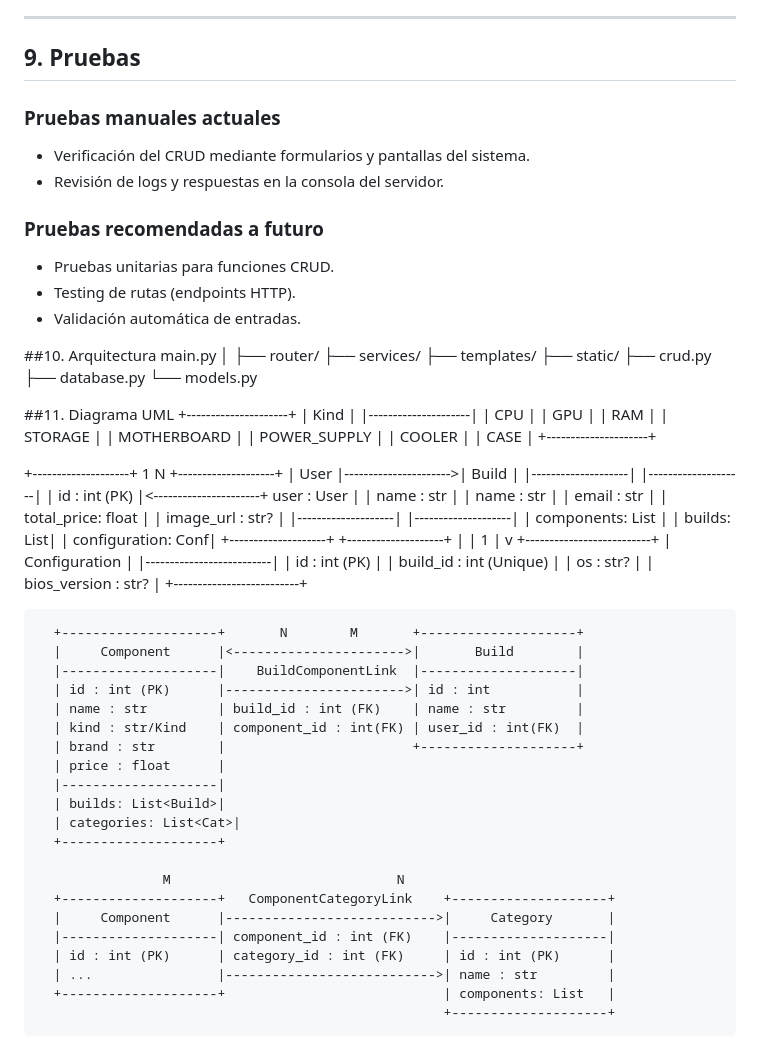
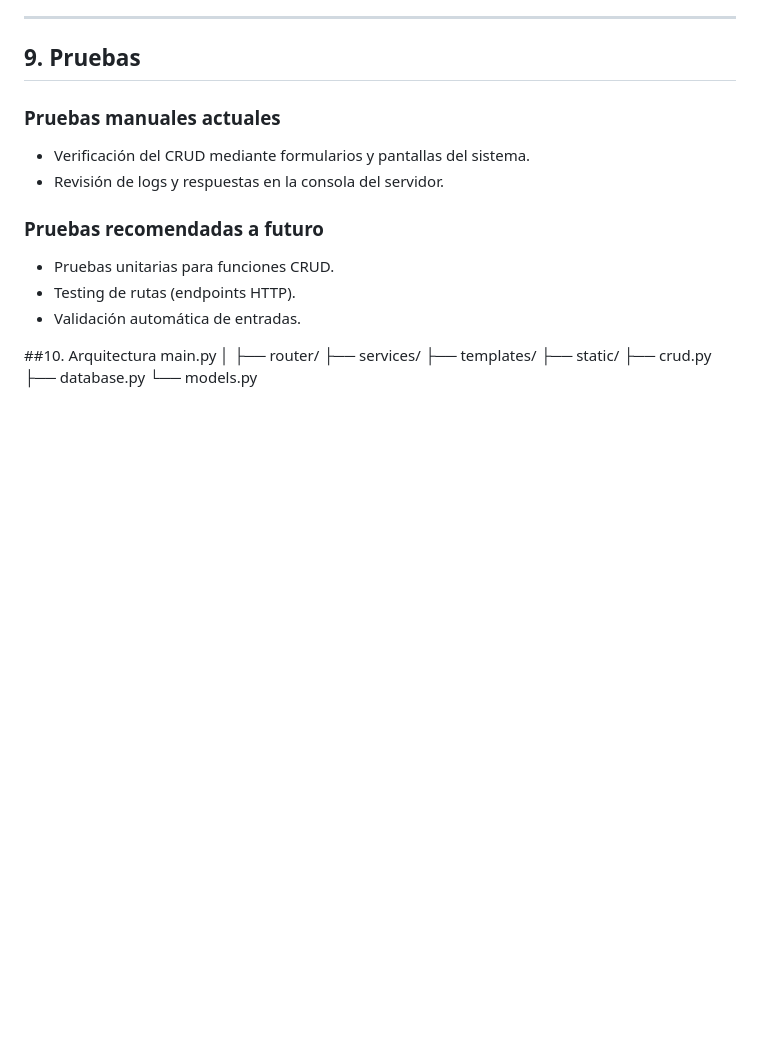
Before and after one commit to Flork1s/ProyectoSoftware, a Markdown page: Documentacion.md, the part around the change. GitHub-like rendering; blank space fills up the shorter version.

```diff
--- a/Documentacion.md
+++ b/Documentacion.md
@@ -152,63 +152,3 @@ main.py
 ├── crud.py
 ├── database.py
 └── models.py
-
-##11. Diagrama UML
-                          +---------------------+
-                          |        Kind         |
-                          |---------------------|
-                          |  CPU                |
-                          |  GPU                |
-                          |  RAM                |
-                          |  STORAGE            |
-                          |  MOTHERBOARD        |
-                          |  POWER_SUPPLY       |
-                          |  COOLER             |
-                          |  CASE               |
-                          +---------------------+
-
-+--------------------+        1      N       +--------------------+
-|       User         |---------------------->|       Build        |
-|--------------------|                       |--------------------|
-| id : int (PK)      |<----------------------+ user : User        |
-| name : str         |                       | name : str         |
-| email : str        |                       | total_price: float |
-| image_url : str?   |                       |--------------------|
-|--------------------|                       | components: List   |
-| builds: List<Build>|                       | configuration: Conf|
-+--------------------+                       +--------------------+
-                                                   |
-                                                   | 1
-                                                   |
-                                                   v
-                                       +--------------------------+
-                                       |     Configuration        |
-                                       |--------------------------|
-                                       | id : int (PK)            |
-                                       | build_id : int (Unique)  |
-                                       | os : str?                |
-                                       | bios_version : str?      |
-                                       +--------------------------+
-
-
-      +--------------------+       N        M       +--------------------+
-      |     Component      |<---------------------->|       Build        |
-      |--------------------|    BuildComponentLink  |--------------------|
-      | id : int (PK)      |----------------------->| id : int           |
-      | name : str         | build_id : int (FK)    | name : str         |
-      | kind : str/Kind    | component_id : int(FK) | user_id : int(FK)  |
-      | brand : str        |                        +--------------------+
-      | price : float      |
-      |--------------------|
-      | builds: List<Build>|
-      | categories: List<Cat>|
-      +--------------------+
-
-                    M                             N
-      +--------------------+   ComponentCategoryLink    +--------------------+
-      |     Component      |--------------------------->|     Category       |
-      |--------------------| component_id : int (FK)    |--------------------|
-      | id : int (PK)      | category_id : int (FK)     | id : int (PK)      |
-      | ...                |--------------------------->| name : str         |
-      +--------------------+                            | components: List   |
-                                                        +--------------------+
```
